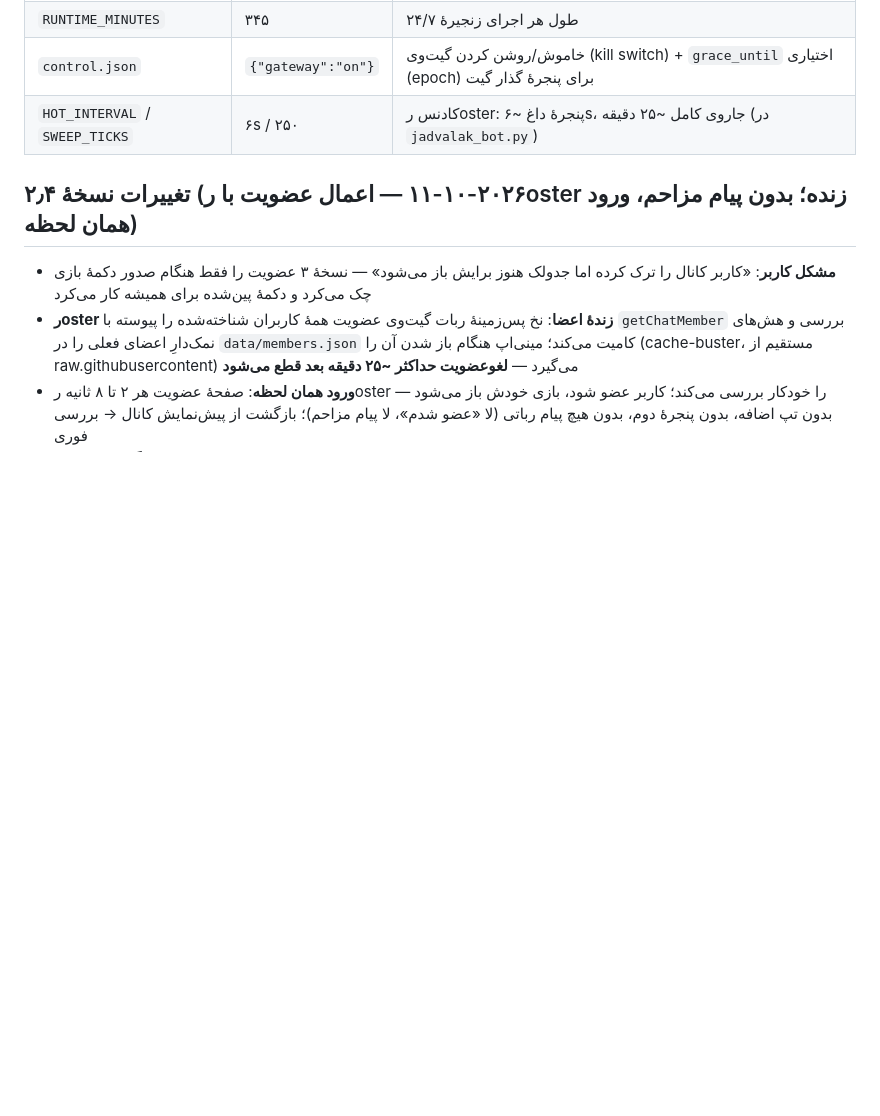
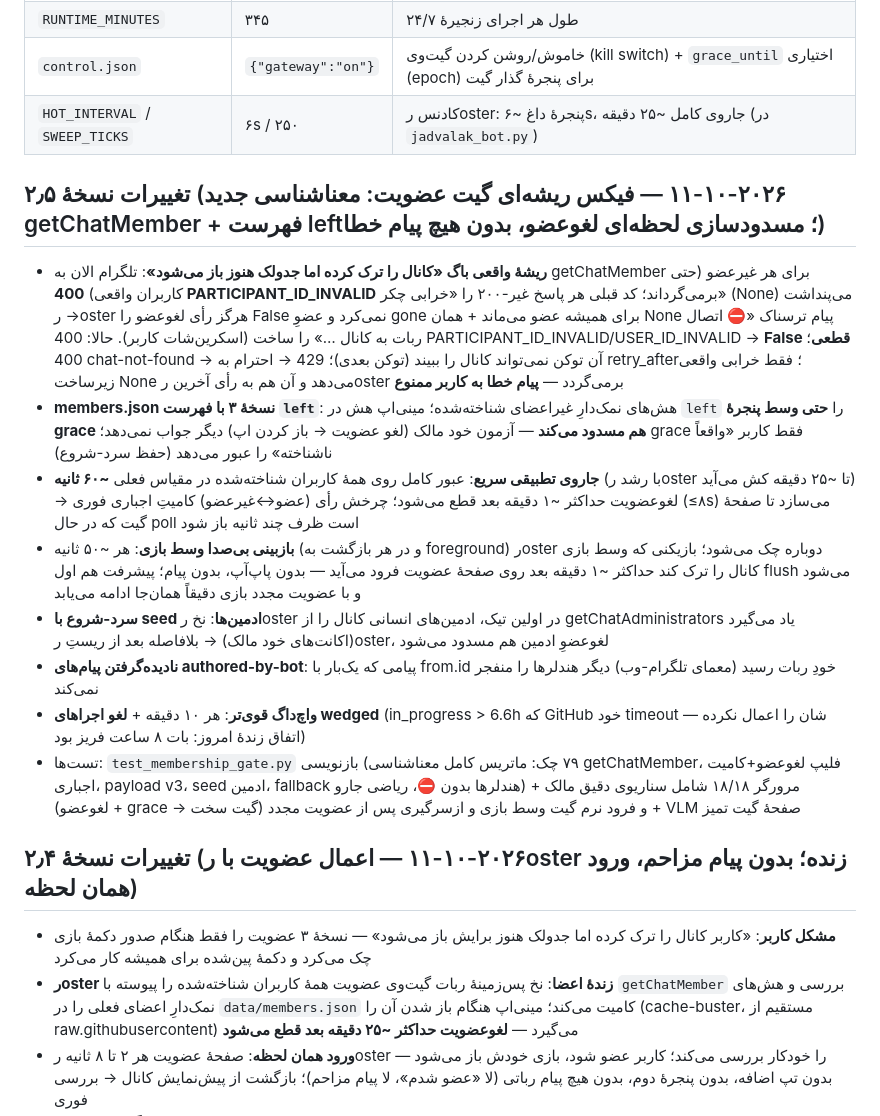
Before and after one commit to prauofi21-svg/jadvalak, a Markdown page: README.md, the part around the change. GitHub-like rendering; blank space fills up the shorter version.

Commit message:
fix: membership gate v2.5 root cause — Telegram now returns 400 PARTICIPANT_ID_INVALID for non-members; old code read it as checker failure so leavers stayed members forever and users saw the scary connection-error text. Now: definitive False on 400, members.json v3 with a `left` list (hard gate even during grace), adaptive ~60s sweep, flip force-commits, quiet mid-game recheck, admin cold-start seeding, no error texts ever, bot-authored updates ignored; watchdog every 10 min + wedged-run cancellation; v2026.10.11.2

```diff
--- a/README.md
+++ b/README.md
@@ -91,6 +91,17 @@ python3 generate_puzzles.py --selftest --date ...  # خط تولید آفلای
 | `RUNTIME_MINUTES` | ۳۴۵ | طول هر اجرای زنجیرهٔ ۲۴/۷ |
 | `control.json` | `{"gateway":"on"}` | خاموش/روشن کردن گیت‌وی (kill switch) + `grace_until` اختیاری (epoch) برای پنجرهٔ گذار گیت |
 | `HOT_INTERVAL` / `SWEEP_TICKS` | ۶s / ۲۵۰ | کادنس رoster: پنجرهٔ داغ ~۶s، جاروی کامل ~۲۵ دقیقه (در `jadvalak_bot.py`) |
+
+## تغییرات نسخهٔ ۲٫۵ (۲۰۲۶-۱۰-۱۱ — فیکس ریشه‌ای گیت عضویت: معناشناسی جدید getChatMember + فهرست left؛ مسدودسازی لحظه‌ای لغوعضو، بدون هیچ پیام خطا)
+
+- **ریشهٔ واقعی باگ «کانال را ترک کرده اما جدولک هنوز باز می‌شود»**: تلگرام الان به getChatMember برای هر غیرعضو (حتی کاربران واقعی) **400 PARTICIPANT_ID_INVALID** برمی‌گرداند؛ کد قبلی هر پاسخ غیر-۲۰۰ را «خرابی چکر» (None) می‌پنداشت → رoster هرگز رأی لغوعضو را False نمی‌کرد و عضوِ gone برای همیشه عضو می‌ماند + همان None پیام ترسناک «⛔ اتصال ربات به کانال …» را ساخت (اسکرین‌شات کاربر). حالا: 400 PARTICIPANT_ID_INVALID/USER_ID_INVALID → **False قطعی**؛ 400 chat-not-found → آن توکن نمی‌تواند کانال را ببیند (توکن بعدی)؛ 429 → احترام به retry_after؛ فقط خرابی واقعی زیرساخت None می‌دهد و آن هم به رأی آخرین رoster برمی‌گردد — **پیام خطا به کاربر ممنوع**
+- **members.json نسخهٔ ۳ با فهرست `left`**: هش‌های نمک‌دارِ غیراعضای شناخته‌شده؛ مینی‌اپ هش در `left` را **حتی وسط پنجرهٔ grace هم مسدود می‌کند** — آزمون خود مالک (لغو عضویت → باز کردن اپ) دیگر جواب نمی‌دهد؛ grace فقط کاربر «واقعاً ناشناخته» را عبور می‌دهد (حفظ سرد-شروع)
+- **جاروی تطبیقی سریع**: عبور کامل روی همهٔ کاربران شناخته‌شده در مقیاس فعلی **~۶۰ ثانیه** (با رشد رoster تا ~۲۵ دقیقه کش می‌آید) → لغوعضویت حداکثر ~۱ دقیقه بعد قطع می‌شود؛ چرخش رأی (عضو↔غیرعضو) کامیتِ اجباری فوری (≤۸s) می‌سازد تا صفحهٔ گیت که در حال poll است ظرف چند ثانیه باز شود
+- **بازبینی بی‌صدا وسط بازی**: هر ~۵۰ ثانیه (و در هر بازگشت به foreground) رoster دوباره چک می‌شود؛ بازیکنی که وسط بازی کانال را ترک کند حداکثر ~۱ دقیقه بعد روی صفحهٔ عضویت فرود می‌آید — بدون پاپ‌آپ، بدون پیام؛ پیشرفت هم اول flush می‌شود و با عضویت مجدد بازی دقیقاً همان‌جا ادامه می‌یابد
+- **سرد-شروع با seed ادمین‌ها**: نخ رoster در اولین تیک، ادمین‌های انسانی کانال را از getChatAdministrators یاد می‌گیرد (اکانت‌های خود مالک) → بلافاصله بعد از ریستِ رoster، لغوعضوِ ادمین هم مسدود می‌شود
+- **نادیده‌گرفتن پیام‌های authored-by-bot**: پیامی که یک‌بار با from.id خودِ ربات رسید (معمای تلگرام-وب) دیگر هندلرها را منفجر نمی‌کند
+- **واچ‌داگ قوی‌تر**: هر ۱۰ دقیقه + **لغو اجراهای wedged** (in_progress > 6.6h که GitHub خود timeout شان را اعمال نکرده — اتفاق زندهٔ امروز: بات ۸ ساعت فریز بود)
+- تست‌ها: `test_membership_gate.py` بازنویسی (۷۹ چک: ماتریس کامل معناشناسی getChatMember، فلیپ لغوعضو+کامیت اجباری، payload v3، seed ادمین، fallback هندلرها بدون ⛔، ریاضی جارو) + مرورگر ۱۸/۱۸ شامل سناریوی دقیق مالک (لغوعضو + grace → گیت سخت) و فرود نرم گیت وسط بازی و ازسرگیری پس از عضویت مجدد + VLM صفحهٔ گیت تمیز
 
 ## تغییرات نسخهٔ ۲٫۴ (۲۰۲۶-۱۰-۱۱ — اعمال عضویت با رoster زنده؛ بدون پیام مزاحم، ورود همان لحظه)
 
```
